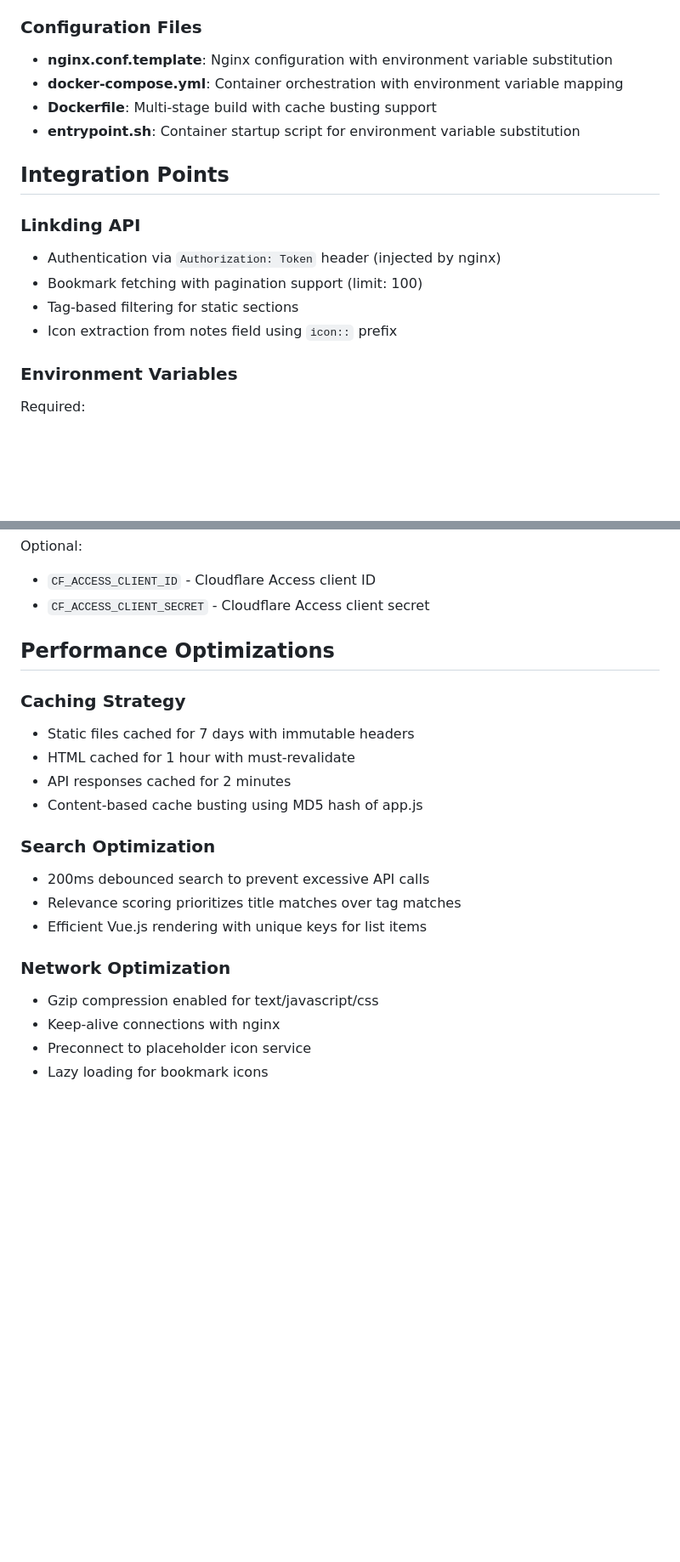
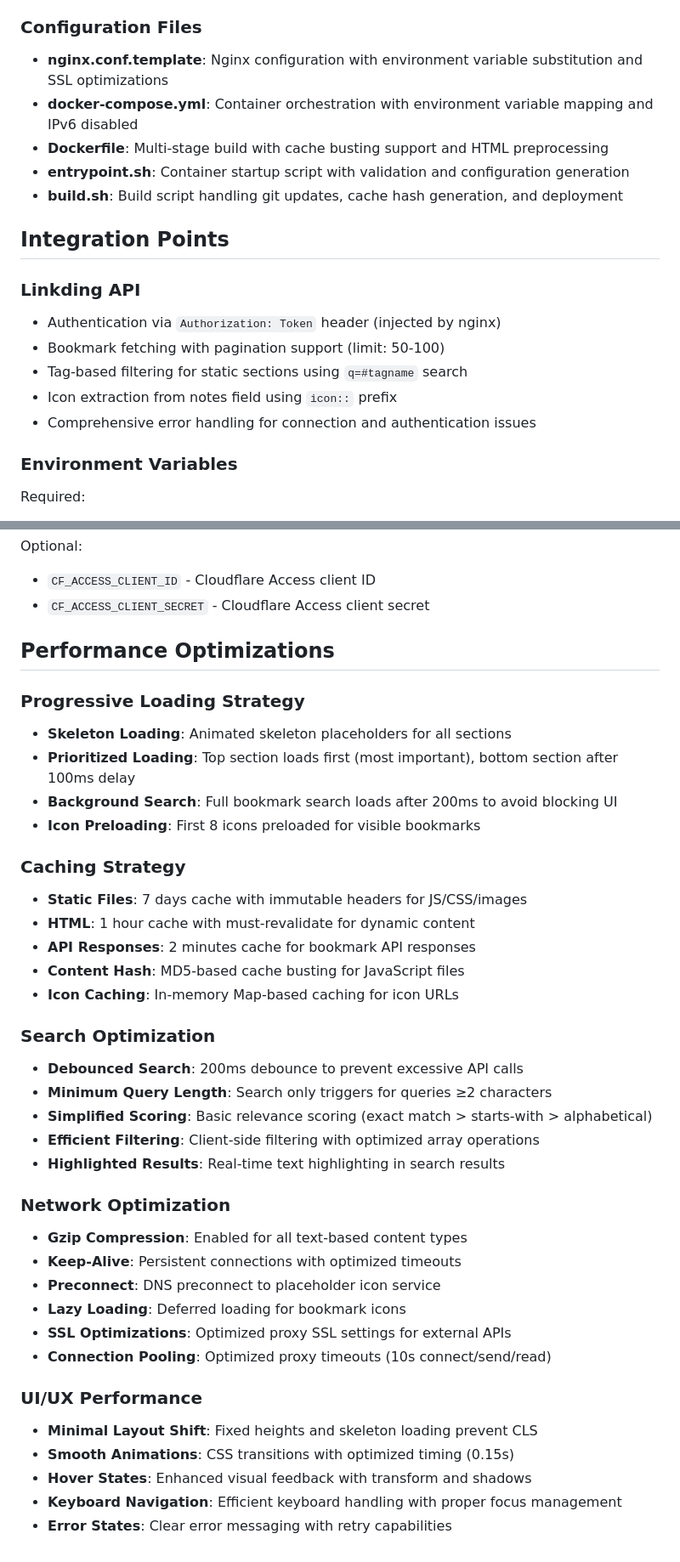
Before and after one commit to cloonix/startpage-vue, a Markdown page: CLAUDE.md, 2 parts joined by grey strips. Shown at 85% size. GitHub-like rendering; blank space fills up the shorter version.

```diff
--- a/CLAUDE.md
+++ b/CLAUDE.md
@@ -51,17 +72,19 @@ Vue Startpage is a lightweight, self-hosted startpage that integrates with Linkd
 
 ### Configuration Files
-- **nginx.conf.template**: Nginx configuration with environment variable substitution
-- **docker-compose.yml**: Container orchestration with environment variable mapping
-- **Dockerfile**: Multi-stage build with cache busting support
-- **entrypoint.sh**: Container startup script for environment variable substitution
+- **nginx.conf.template**: Nginx configuration with environment variable substitution and SSL optimizations
+- **docker-compose.yml**: Container orchestration with environment variable mapping and IPv6 disabled
+- **Dockerfile**: Multi-stage build with cache busting support and HTML preprocessing
+- **entrypoint.sh**: Container startup script with validation and configuration generation
+- **build.sh**: Build script handling git updates, cache hash generation, and deployment
 
 ## Integration Points
 
 ### Linkding API
 - Authentication via `Authorization: Token` header (injected by nginx)
-- Bookmark fetching with pagination support (limit: 100)
-- Tag-based filtering for static sections
+- Bookmark fetching with pagination support (limit: 50-100)
+- Tag-based filtering for static sections using `q=#tagname` search
 - Icon extraction from notes field using `icon::` prefix
+- Comprehensive error handling for connection and authentication issues
 
 ### Environment Variables
 Required:
@@ -75,19 +98,37 @@ Optional:
 
 ## Performance Optimizations
 
+### Progressive Loading Strategy
+- **Skeleton Loading**: Animated skeleton placeholders for all sections
+- **Prioritized Loading**: Top section loads first (most important), bottom section after 100ms delay
+- **Background Search**: Full bookmark search loads after 200ms to avoid blocking UI
+- **Icon Preloading**: First 8 icons preloaded for visible bookmarks
+
 ### Caching Strategy
-- Static files cached for 7 days with immutable headers
-- HTML cached for 1 hour with must-revalidate
-- API responses cached for 2 minutes
-- Content-based cache busting using MD5 hash of app.js
+- **Static Files**: 7 days cache with immutable headers for JS/CSS/images
+- **HTML**: 1 hour cache with must-revalidate for dynamic content
+- **API Responses**: 2 minutes cache for bookmark API responses
+- **Content Hash**: MD5-based cache busting for JavaScript files
+- **Icon Caching**: In-memory Map-based caching for icon URLs
 
 ### Search Optimization
-- 200ms debounced search to prevent excessive API calls
-- Relevance scoring prioritizes title matches over tag matches
-- Efficient Vue.js rendering with unique keys for list items
+- **Debounced Search**: 200ms debounce to prevent excessive API calls
+- **Minimum Query Length**: Search only triggers for queries ≥2 characters
+- **Simplified Scoring**: Basic relevance scoring (exact match > starts-with > alphabetical)
+- **Efficient Filtering**: Client-side filtering with optimized array operations
+- **Highlighted Results**: Real-time text highlighting in search results
 
 ### Network Optimization
-- Gzip compression enabled for text/javascript/css
-- Keep-alive connections with nginx
-- Preconnect to placeholder icon service
-- Lazy loading for bookmark icons
+- **Gzip Compression**: Enabled for all text-based content types
+- **Keep-Alive**: Persistent connections with optimized timeouts
+- **Preconnect**: DNS preconnect to placeholder icon service
+- **Lazy Loading**: Deferred loading for bookmark icons
+- **SSL Optimizations**: Optimized proxy SSL settings for external APIs
+- **Connection Pooling**: Optimized proxy timeouts (10s connect/send/read)
+
+### UI/UX Performance
+- **Minimal Layout Shift**: Fixed heights and skeleton loading prevent CLS
+- **Smooth Animations**: CSS transitions with optimized timing (0.15s)
+- **Hover States**: Enhanced visual feedback with transform and shadows
+- **Keyboard Navigation**: Efficient keyboard handling with proper focus management
+- **Error States**: Clear error messaging with retry capabilities
```
Also changed, not shown: other parts of CLAUDE.md (+29 -8 lines).
